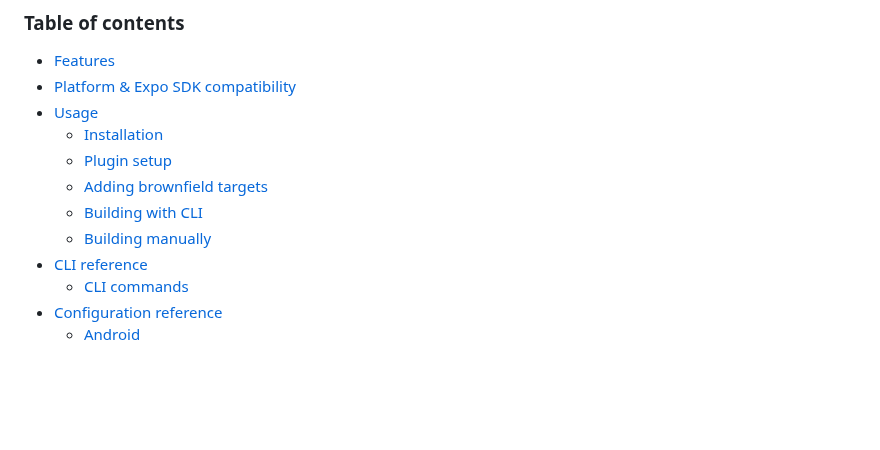
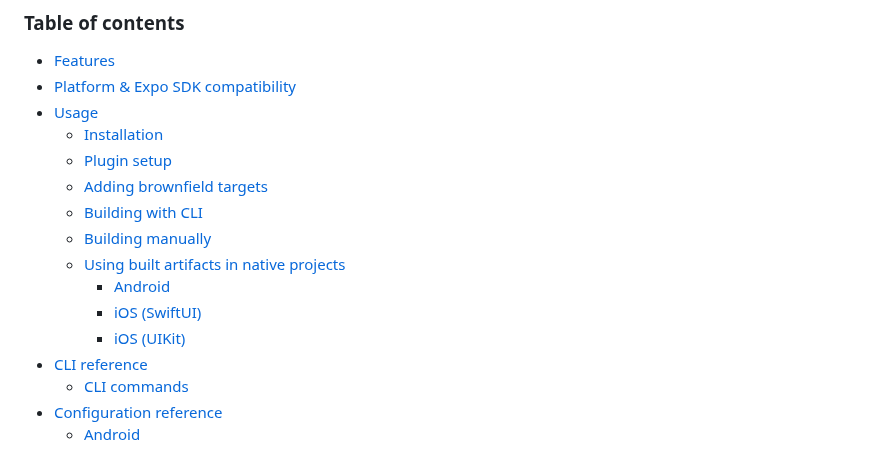
Before and after one commit to software-mansion-labs/expo-brownfield-target, a Markdown page: README.md, the part around one of its changes. GitHub-like rendering; blank space fills up the shorter version.

```diff
--- a/README.md
+++ b/README.md
@@ -16,6 +16,10 @@
   - [Adding brownfield targets](#generating-brownfield-targets)
   - [Building with CLI](#with-cli)
   - [Building manually](#with-manually)
+  - [Using built artifacts in native projects](#using-built-artifacts)
+    - [Android](#using-android)
+    - [iOS (SwiftUI)](#using-swiftui)
+    - [iOS (UIKit)](#using-uikit)
 - [CLI reference](#cli)
   - [CLI commands](#cli-commands)
 - [Configuration reference](#configuration)
```
Also changed, not shown: other parts of README.md (+155 -1 lines).
